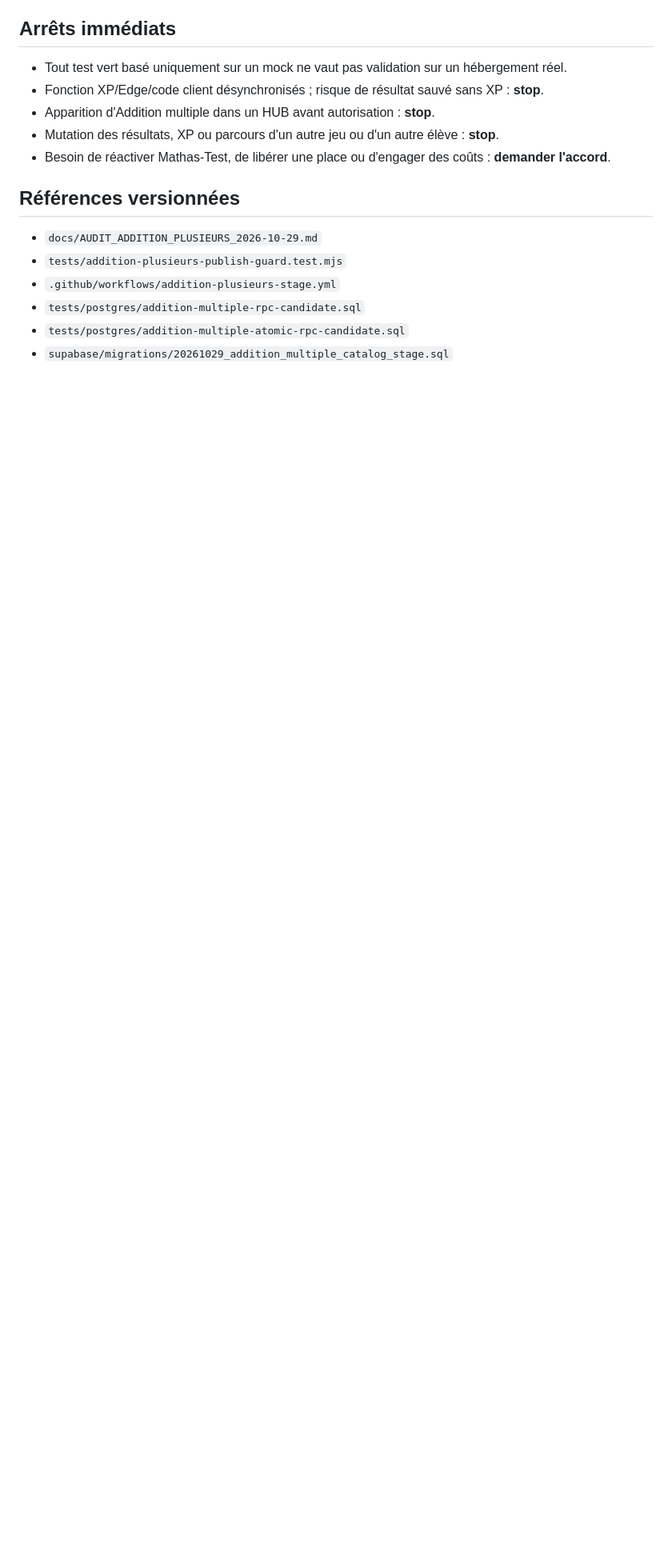
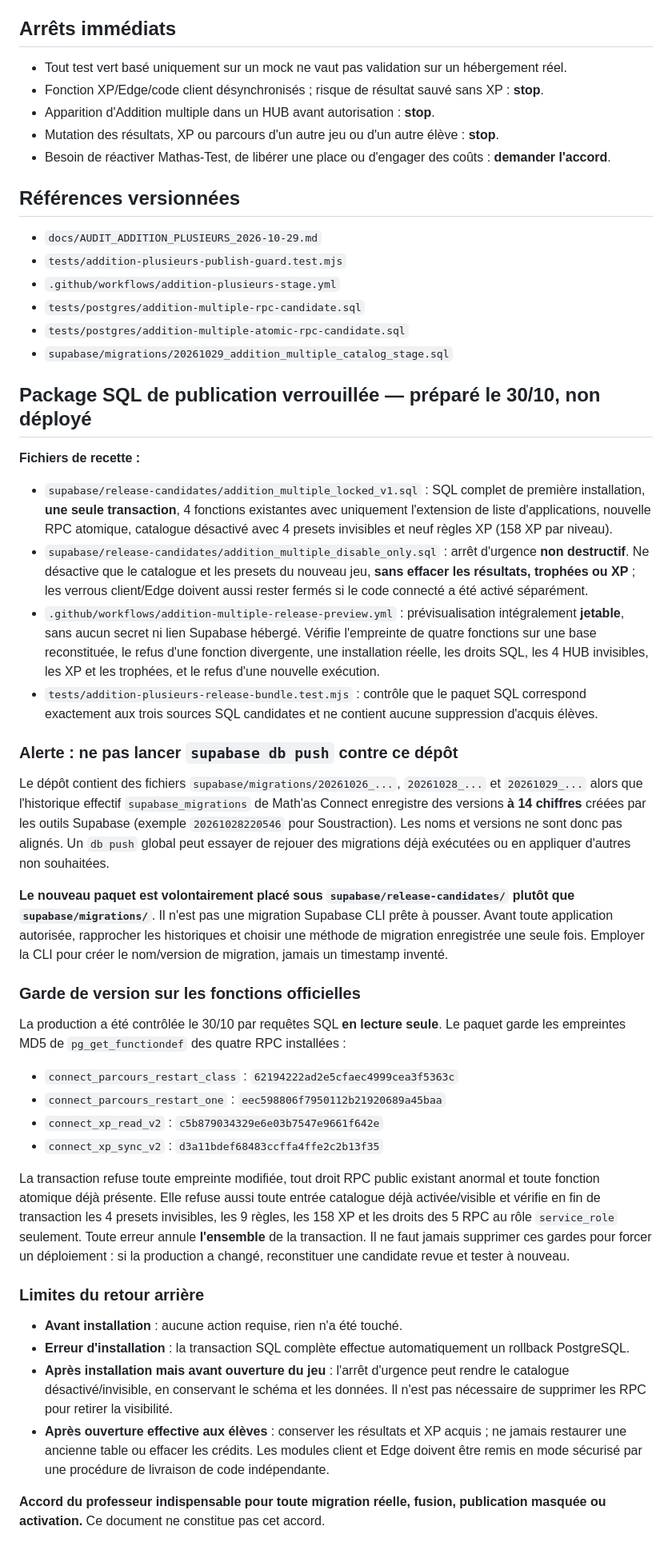
Before and after one commit to Mr-Tat/Mathas-Connect, a Markdown page: docs/PLAN_PUBLICATION_MASQUEE_ADDITION_PLUSIEURS_2026-10-30.md, the part around the change. Shown at 80% size. Drawn GitHub-style; blank space fills up the shorter version.

Commit message:
docs(addition-multiple): describe locked SQL package, migration-history mismatch and reversible stop

```diff
--- a/docs/PLAN_PUBLICATION_MASQUEE_ADDITION_PLUSIEURS_2026-10-30.md
+++ b/docs/PLAN_PUBLICATION_MASQUEE_ADDITION_PLUSIEURS_2026-10-30.md
@@ -38,3 +38,36 @@ Fusionner le code statique dans `main` rendrait le fichier `/apps/addition-plusi
 - `tests/postgres/addition-multiple-rpc-candidate.sql`
 - `tests/postgres/addition-multiple-atomic-rpc-candidate.sql`
 - `supabase/migrations/20261029_addition_multiple_catalog_stage.sql`
+
+## Package SQL de publication verrouillée — préparé le 30/10, non déployé
+
+**Fichiers de recette :**
+- `supabase/release-candidates/addition_multiple_locked_v1.sql` : SQL complet de première installation, **une seule transaction**, 4 fonctions existantes avec uniquement l'extension de liste d'applications, nouvelle RPC atomique, catalogue désactivé avec 4 presets invisibles et neuf règles XP (158 XP par niveau).
+- `supabase/release-candidates/addition_multiple_disable_only.sql` : arrêt d'urgence **non destructif**. Ne désactive que le catalogue et les presets du nouveau jeu, **sans effacer les résultats, trophées ou XP** ; les verrous client/Edge doivent aussi rester fermés si le code connecté a été activé séparément.
+- `.github/workflows/addition-multiple-release-preview.yml` : prévisualisation intégralement **jetable**, sans aucun secret ni lien Supabase hébergé. Vérifie l'empreinte de quatre fonctions sur une base reconstituée, le refus d'une fonction divergente, une installation réelle, les droits SQL, les 4 HUB invisibles, les XP et les trophées, et le refus d'une nouvelle exécution.
+- `tests/addition-plusieurs-release-bundle.test.mjs` : contrôle que le paquet SQL correspond exactement aux trois sources SQL candidates et ne contient aucune suppression d'acquis élèves.
+
+### Alerte : ne pas lancer `supabase db push` contre ce dépôt
+
+Le dépôt contient des fichiers `supabase/migrations/20261026_...`, `20261028_...` et `20261029_...` alors que l'historique effectif `supabase_migrations` de Math'as Connect enregistre des versions **à 14 chiffres** créées par les outils Supabase (exemple `20261028220546` pour Soustraction). Les noms et versions ne sont donc pas alignés. Un `db push` global peut essayer de rejouer des migrations déjà exécutées ou en appliquer d'autres non souhaitées.
+
+**Le nouveau paquet est volontairement placé sous `supabase/release-candidates/` plutôt que `supabase/migrations/`**. Il n'est pas une migration Supabase CLI prête à pousser. Avant toute application autorisée, rapprocher les historiques et choisir une méthode de migration enregistrée une seule fois. Employer la CLI pour créer le nom/version de migration, jamais un timestamp inventé.
+
+### Garde de version sur les fonctions officielles
+
+La production a été contrôlée le 30/10 par requêtes SQL **en lecture seule**. Le paquet garde les empreintes MD5 de `pg_get_functiondef` des quatre RPC installées :
+- `connect_parcours_restart_class` : `62194222ad2e5cfaec4999cea3f5363c`
+- `connect_parcours_restart_one` : `eec598806f7950112b21920689a45baa`
+- `connect_xp_read_v2` : `c5b879034329e6e03b7547e9661f642e`
+- `connect_xp_sync_v2` : `d3a11bdef68483ccffa4ffe2c2b13f35`
+
+La transaction refuse toute empreinte modifiée, tout droit RPC public existant anormal et toute fonction atomique déjà présente. Elle refuse aussi toute entrée catalogue déjà activée/visible et vérifie en fin de transaction les 4 presets invisibles, les 9 règles, les 158 XP et les droits des 5 RPC au rôle `service_role` seulement. Toute erreur annule **l'ensemble** de la transaction. Il ne faut jamais supprimer ces gardes pour forcer un déploiement : si la production a changé, reconstituer une candidate revue et tester à nouveau.
+
+### Limites du retour arrière
+
+- **Avant installation** : aucune action requise, rien n'a été touché.
+- **Erreur d'installation** : la transaction SQL complète effectue automatiquement un rollback PostgreSQL.
+- **Après installation mais avant ouverture du jeu** : l'arrêt d'urgence peut rendre le catalogue désactivé/invisible, en conservant le schéma et les données. Il n'est pas nécessaire de supprimer les RPC pour retirer la visibilité.
+- **Après ouverture effective aux élèves** : conserver les résultats et XP acquis ; ne jamais restaurer une ancienne table ou effacer les crédits. Les modules client et Edge doivent être remis en mode sécurisé par une procédure de livraison de code indépendante.
+
+**Accord du professeur indispensable pour toute migration réelle, fusion, publication masquée ou activation.** Ce document ne constitue pas cet accord.
```
